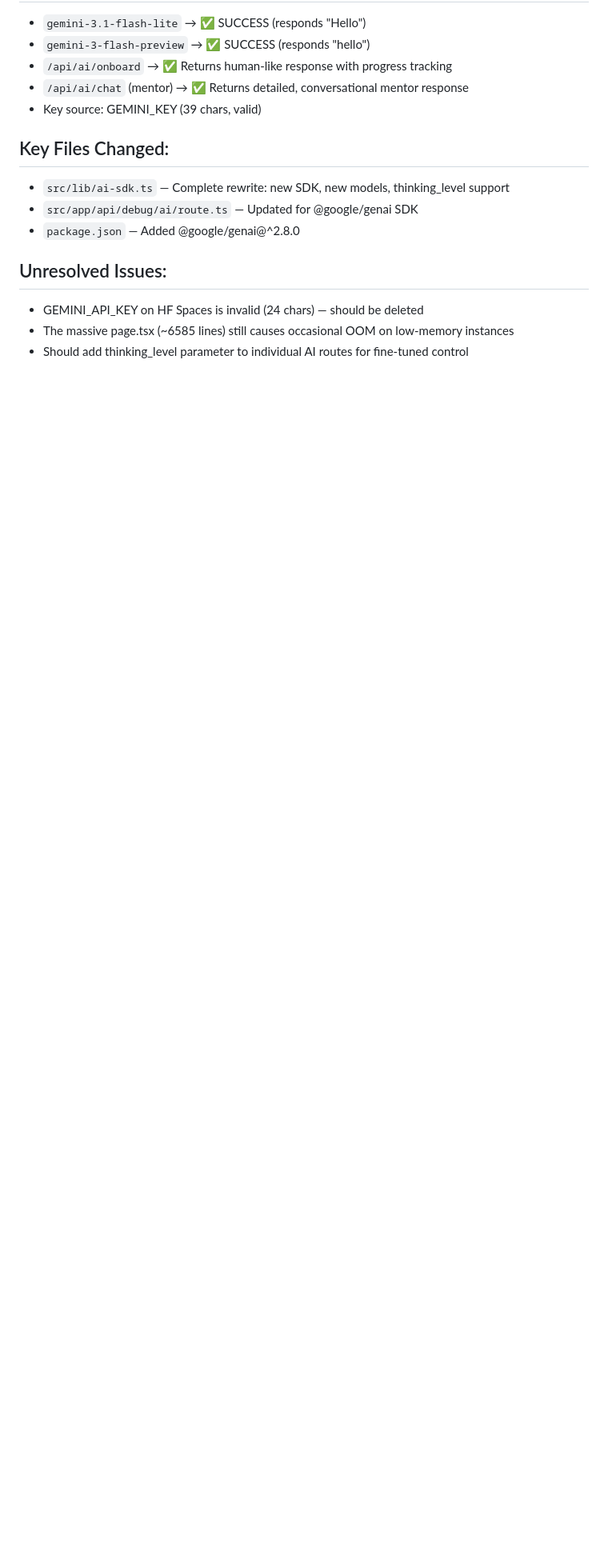
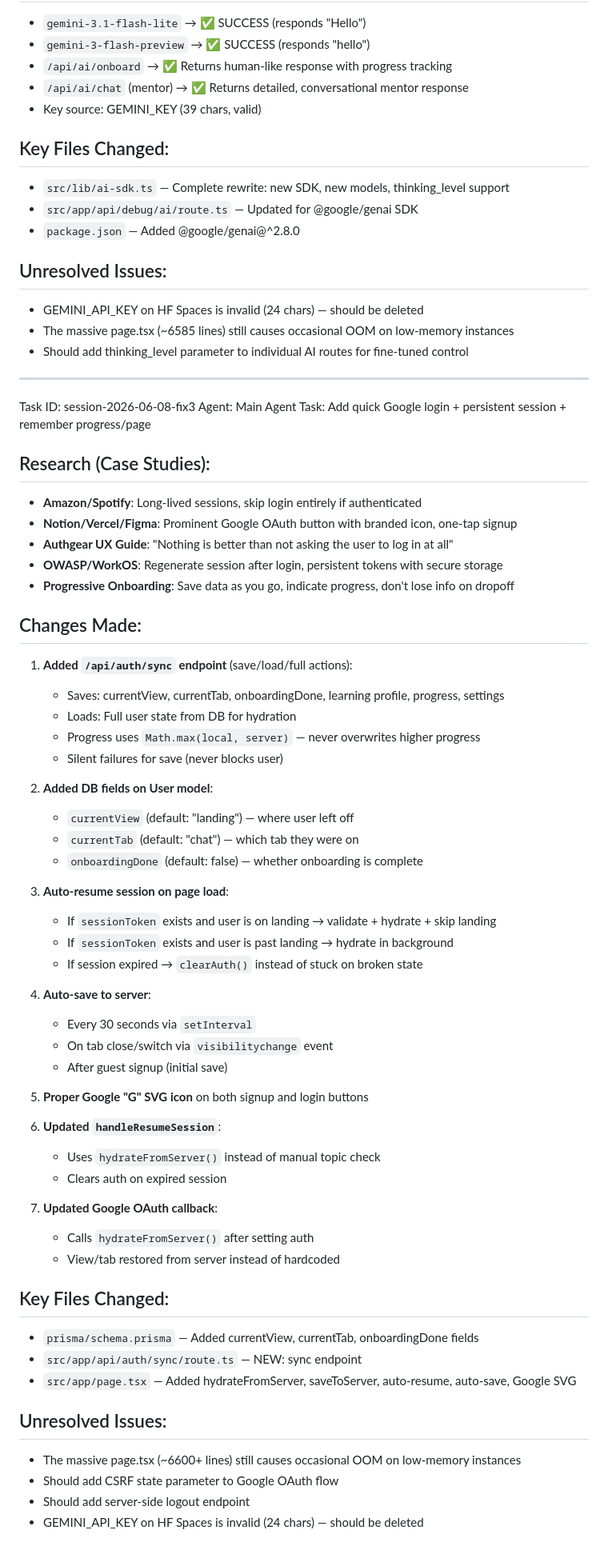
Before and after one commit to coders786/sit-with-me, a Markdown page: worklog.md, the part around the change. Shown at 80% size. GitHub-like rendering; blank space fills up the shorter version.

Commit message:
48cb458c-8812-4138-8edc-73771301b129

```diff
--- a/worklog.md
+++ b/worklog.md
@@ -76,3 +76,58 @@ Task: Fix AI not working — onboarding and mentor broken on HF Spaces
 - GEMINI_API_KEY on HF Spaces is invalid (24 chars) — should be deleted
 - The massive page.tsx (~6585 lines) still causes occasional OOM on low-memory instances
 - Should add thinking_level parameter to individual AI routes for fine-tuned control
+
+---
+Task ID: session-2026-06-08-fix3
+Agent: Main Agent
+Task: Add quick Google login + persistent session + remember progress/page
+
+## Research (Case Studies):
+- **Amazon/Spotify**: Long-lived sessions, skip login entirely if authenticated
+- **Notion/Vercel/Figma**: Prominent Google OAuth button with branded icon, one-tap signup
+- **Authgear UX Guide**: "Nothing is better than not asking the user to log in at all"
+- **OWASP/WorkOS**: Regenerate session after login, persistent tokens with secure storage
+- **Progressive Onboarding**: Save data as you go, indicate progress, don't lose info on dropoff
+
+## Changes Made:
+1. **Added `/api/auth/sync` endpoint** (save/load/full actions):
+   - Saves: currentView, currentTab, onboardingDone, learning profile, progress, settings
+   - Loads: Full user state from DB for hydration
+   - Progress uses `Math.max(local, server)` — never overwrites higher progress
+   - Silent failures for save (never blocks user)
+
+2. **Added DB fields on User model**:
+   - `currentView` (default: "landing") — where user left off
+   - `currentTab` (default: "chat") — which tab they were on
+   - `onboardingDone` (default: false) — whether onboarding is complete
+
+3. **Auto-resume session on page load**:
+   - If `sessionToken` exists and user is on landing → validate + hydrate + skip landing
+   - If `sessionToken` exists and user is past landing → hydrate in background
+   - If session expired → `clearAuth()` instead of stuck on broken state
+
+4. **Auto-save to server**:
+   - Every 30 seconds via `setInterval`
+   - On tab close/switch via `visibilitychange` event
+   - After guest signup (initial save)
+
+5. **Proper Google "G" SVG icon** on both signup and login buttons
+
+6. **Updated `handleResumeSession`**:
+   - Uses `hydrateFromServer()` instead of manual topic check
+   - Clears auth on expired session
+
+7. **Updated Google OAuth callback**:
+   - Calls `hydrateFromServer()` after setting auth
+   - View/tab restored from server instead of hardcoded
+
+## Key Files Changed:
+- `prisma/schema.prisma` — Added currentView, currentTab, onboardingDone fields
+- `src/app/api/auth/sync/route.ts` — NEW: sync endpoint
+- `src/app/page.tsx` — Added hydrateFromServer, saveToServer, auto-resume, auto-save, Google SVG
+
+## Unresolved Issues:
+- The massive page.tsx (~6600+ lines) still causes occasional OOM on low-memory instances
+- Should add CSRF state parameter to Google OAuth flow
+- Should add server-side logout endpoint
+- GEMINI_API_KEY on HF Spaces is invalid (24 chars) — should be deleted
```
